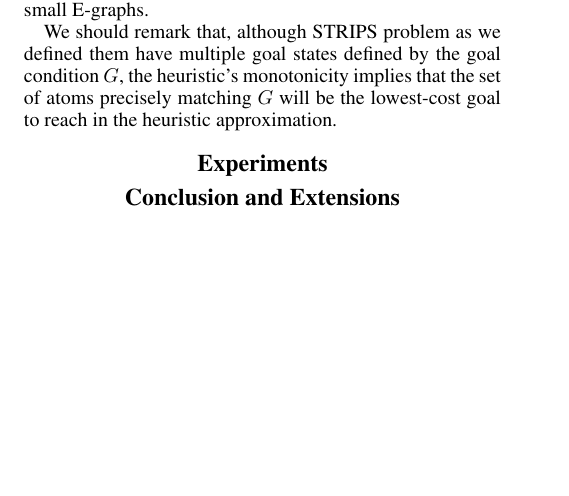
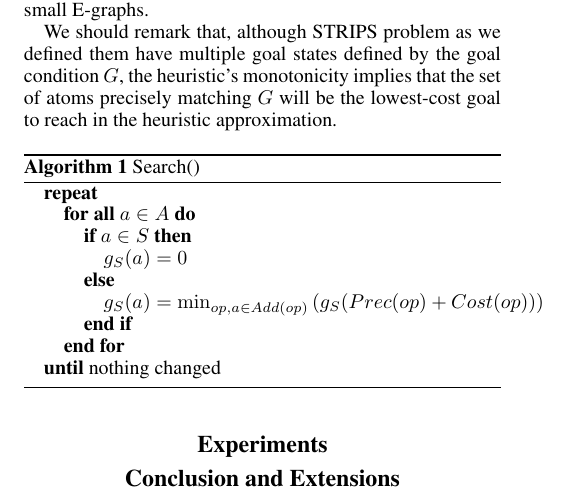
Before and after one commit to EbTech/HSP2, a LaTeX paper (AAAI_AuthorKit/paper.tex): part of page 3 of 3, cut so that both start at the same text, the shorter picture padded with empty space. Compiled offline with pdfLaTeX.

Commit message:
minor, preparing for backup

```diff
--- a/AAAI_AuthorKit/paper.tex
+++ b/AAAI_AuthorKit/paper.tex
@@ -8,6 +8,8 @@
 % Additional packages
 \usepackage{amsmath}
 \usepackage{amssymb}
+\usepackage{algorithm}
+\usepackage{algorithmic}
 \frenchspacing
 \setlength{\pdfpagewidth}{8.5in}
 \setlength{\pdfpageheight}{11in}
@@ -134,6 +136,22 @@ Here we see that, when E-graphs are involved, $g_S(S')$ is computed for many sta
 
 We should remark that, although STRIPS problem as we defined them have multiple goal states defined by the goal condition $G$, the heuristic's monotonicity implies that the set of atoms precisely matching $G$ will be the lowest-cost goal to reach in the heuristic approximation.
 
+\begin{algorithm}
+\caption{Search()}
+\label{alg:HSP}
+\begin{algorithmic}
+\REPEAT
+\FORALL{$a \in A$}
+\IF{$a \in S$}
+\STATE $g_S(a) = 0$
+\ELSE
+\STATE $g_S(a) = \min_{op,a\in Add(op)} \left(g_S(Prec(op) + Cost(op))\right)$
+\ENDIF
+\ENDFOR
+\UNTIL{nothing changed}
+\end{algorithmic}
+\end{algorithm}
+
 \section{Experiments}
 
 
```
Also changed, not shown: AAAI_AuthorKit/paper.pdf.
